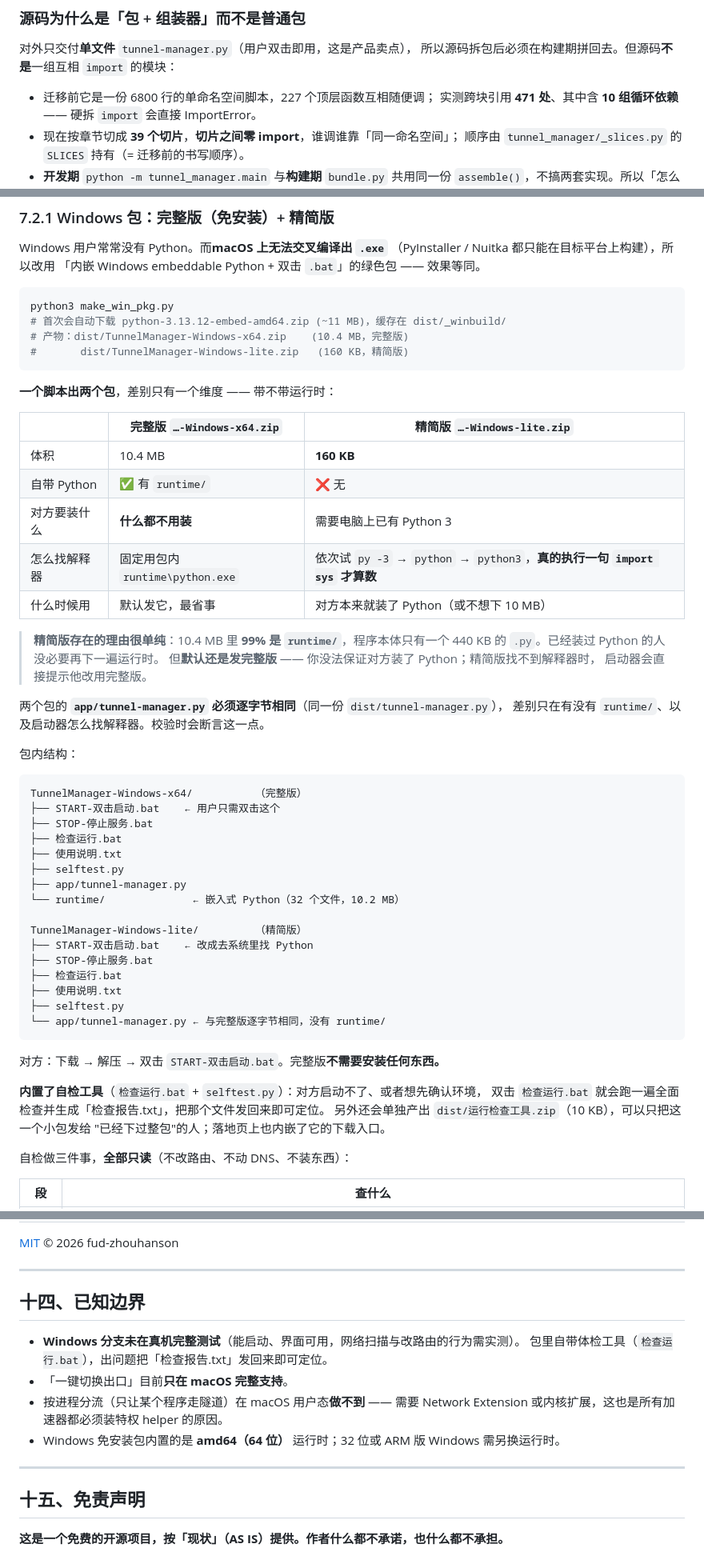
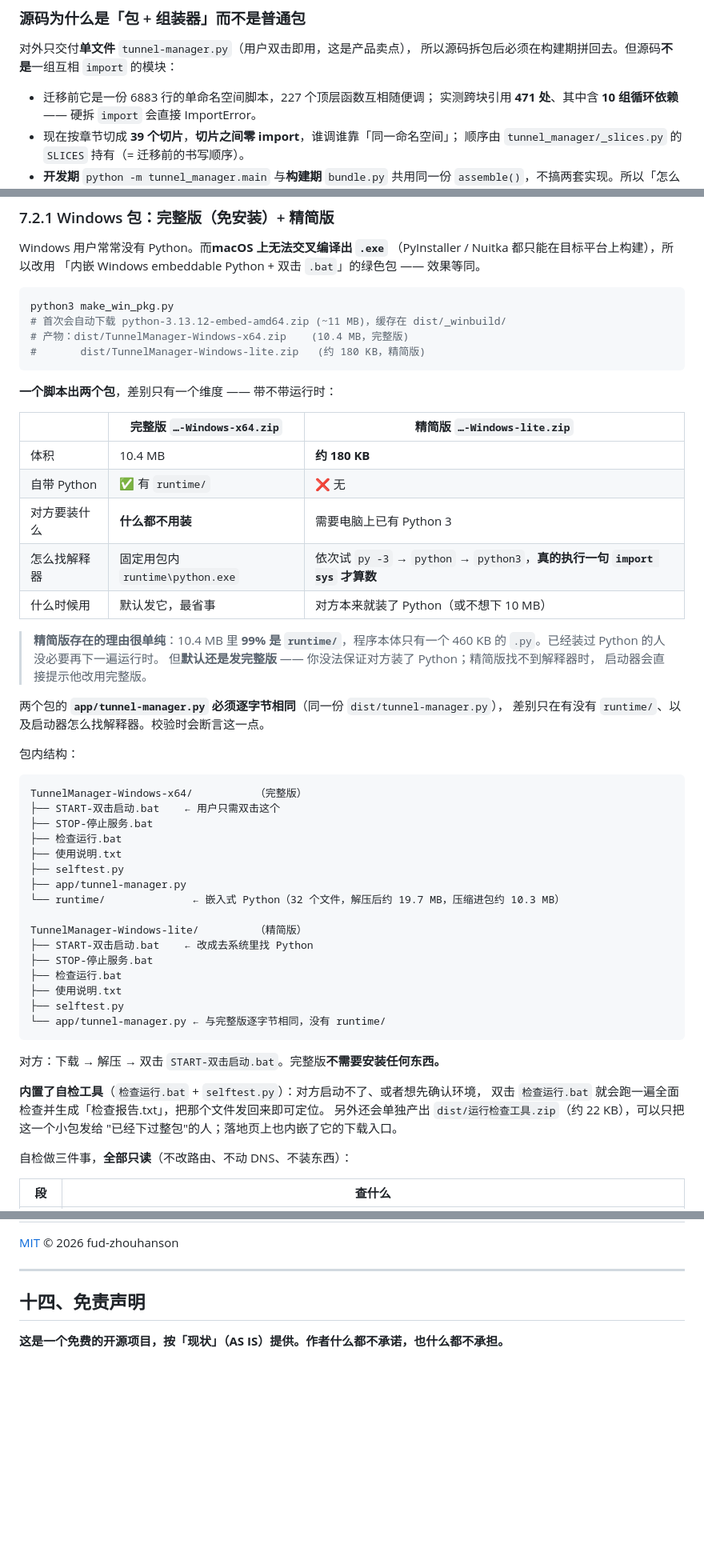
Before and after one commit to fud-zhouhanson/universal-tunnel-manager, a Markdown page: README.md, 3 parts joined by grey strips. Shown at 80% size. Drawn GitHub-style; blank space fills up the shorter version.

````diff
--- a/README.md
+++ b/README.md
@@ -138,7 +138,7 @@ universal-tunnel-manager/
 对外只交付**单文件** `tunnel-manager.py`（用户双击即用，这是产品卖点），
 所以源码拆包后必须在构建期拼回去。但源码**不是**一组互相 `import` 的模块：
 
-- 迁移前它是一份 6800 行的单命名空间脚本，227 个顶层函数互相随便调；
+- 迁移前它是一份 6883 行的单命名空间脚本，227 个顶层函数互相随便调；
   实测跨块引用 **471 处**、其中含 **10 组循环依赖** —— 硬拆 `import` 会直接 ImportError。
 - 现在按章节切成 **39 个切片**，**切片之间零 import**，谁调谁靠「同一命名空间」；
   顺序由 `tunnel_manager/_slices.py` 的 `SLICES` 持有（= 迁移前的书写顺序）。
@@ -812,21 +836,21 @@ Windows 用户常常没有 Python。而**macOS 上无法交叉编译出 `.exe`**
 python3 make_win_pkg.py
 # 首次会自动下载 python-3.13.12-embed-amd64.zip (~11 MB)，缓存在 dist/_winbuild/
 # 产物：dist/TunnelManager-Windows-x64.zip    (10.4 MB，完整版)
-#       dist/TunnelManager-Windows-lite.zip   (160 KB，精简版)
+#       dist/TunnelManager-Windows-lite.zip   (约 180 KB，精简版)
 ```
 
 **一个脚本出两个包**，差别只有一个维度 —— 带不带运行时：
 
 | | 完整版 `…-Windows-x64.zip` | 精简版 `…-Windows-lite.zip` |
 |---|---|---|
-| 体积 | 10.4 MB | **160 KB** |
+| 体积 | 10.4 MB | **约 180 KB** |
 | 自带 Python | ✅ 有 `runtime/` | ❌ 无 |
 | 对方要装什么 | **什么都不用装** | 需要电脑上已有 Python 3 |
 | 怎么找解释器 | 固定用包内 `runtime\python.exe` | 依次试 `py -3` → `python` → `python3`，**真的执行一句 `import sys` 才算数** |
 | 什么时候用 | 默认发它，最省事 | 对方本来就装了 Python（或不想下 10 MB） |
 
 > **精简版存在的理由很单纯**：10.4 MB 里 **99% 是 `runtime/`**，程序本体只有一个
-> 440 KB 的 `.py`。已经装过 Python 的人没必要再下一遍运行时。
+> 460 KB 的 `.py`。已经装过 Python 的人没必要再下一遍运行时。
 > 但**默认还是发完整版** —— 你没法保证对方装了 Python；精简版找不到解释器时，
 > 启动器会直接提示他改用完整版。
 
@@ -843,7 +867,7 @@ TunnelManager-Windows-x64/          （完整版）
 ├── 使用说明.txt
 ├── selftest.py
 ├── app/tunnel-manager.py
-└── runtime/              ← 嵌入式 Python（32 个文件，10.2 MB）
+└── runtime/              ← 嵌入式 Python（32 个文件，解压后约 19.7 MB，压缩进包约 10.3 MB）
 
 TunnelManager-Windows-lite/         （精简版）
 ├── START-双击启动.bat    ← 改成去系统里找 Python
@@ -858,7 +882,7 @@ TunnelManager-Windows-lite/         （精简版）
 
 **内置了自检工具**（`检查运行.bat` + `selftest.py`）：对方启动不了、或者想先确认环境，
 双击 `检查运行.bat` 就会跑一遍全面检查并生成「检查报告.txt」，把那个文件发回来即可定位。
-另外还会单独产出 `dist/运行检查工具.zip`（10 KB），可以只把这一个小包发给
+另外还会单独产出 `dist/运行检查工具.zip`（约 22 KB），可以只把这一个小包发给
 "已经下过整包"的人；落地页上也内嵌了它的下载入口。
 
 自检做三件事，**全部只读**（不改路由、不动 DNS、不装东西）：
@@ -1076,18 +1107,7 @@ sudo dscacheutil -flushcache && sudo killall -HUP mDNSResponder
 
 ---
 
-## 十四、已知边界
-
-- **Windows 分支未在真机完整测试**（能启动、界面可用，网络扫描与改路由的行为需实测）。
-  包里自带体检工具（`检查运行.bat`），出问题把「检查报告.txt」发回来即可定位。
-- 「一键切换出口」目前**只在 macOS 完整支持**。
-- 按进程分流（只让某个程序走隧道）在 macOS 用户态**做不到** —— 需要
-  Network Extension 或内核扩展，这也是所有加速器都必须装特权 helper 的原因。
-- Windows 免安装包内置的是 **amd64（64 位）** 运行时；32 位或 ARM 版 Windows 需另换运行时。
-
----
-
-## 十五、免责声明
+## 十四、免责声明
 
 **这是一个免费的开源项目，按「现状」（AS IS）提供。作者什么都不承诺，也什么都不承担。**
 
````
Also changed, not shown: other parts of README.md (+77 -46 lines).
